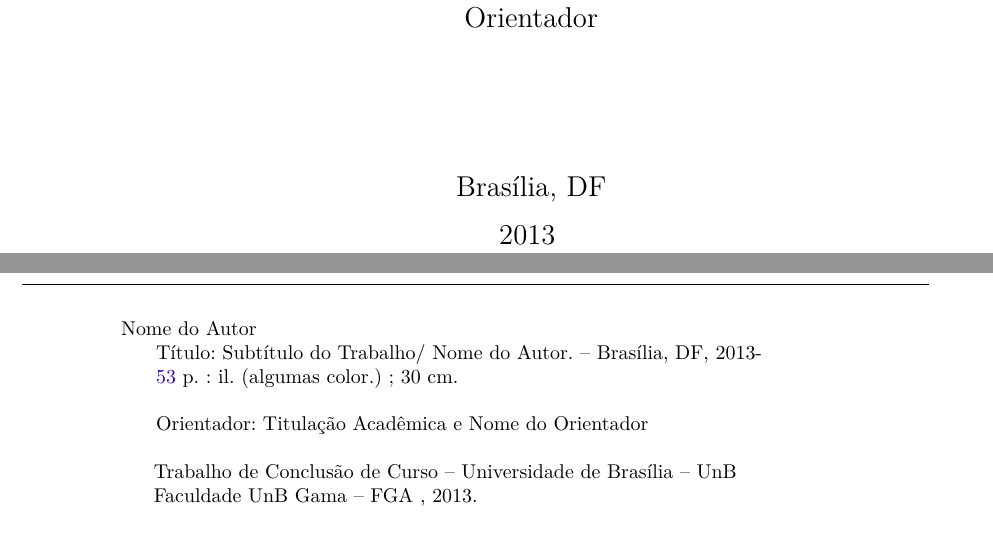
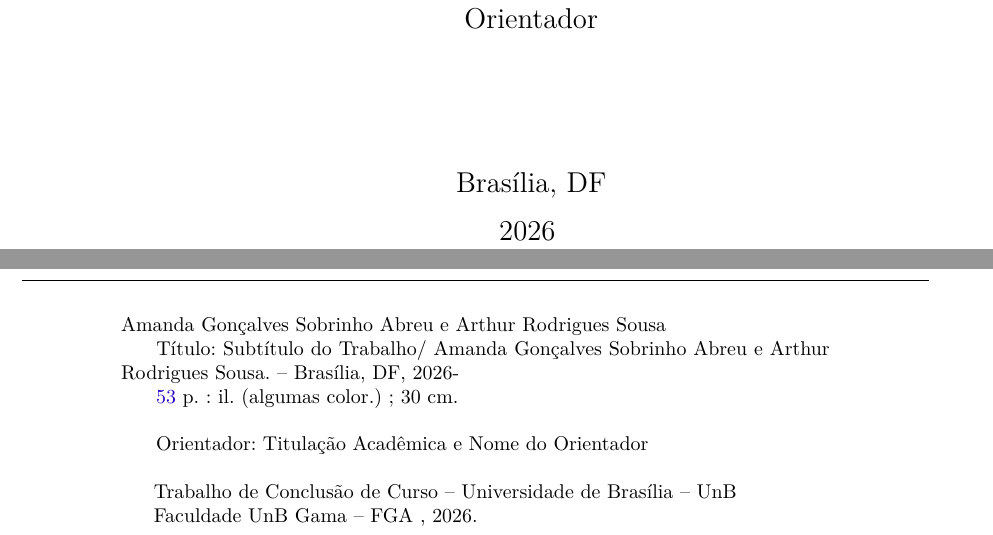
Before and after one commit to fga-unb/template-latex-tcc, a LaTeX thesis (latex/tcc.tex, which reads latex/editaveis/informacoes.tex): two parts of pages 3 and 4 of 55, joined at a grey line, cut so that both start at the same text. Compiled offline with pdfLaTeX.

Commit message:
Capa: Adiciona algumas das informações base pré-textuais

```diff
--- a/latex/editaveis/informacoes.tex
+++ b/latex/editaveis/informacoes.tex
@@ -1,10 +1,10 @@
 % Dados pessoais
-\autor{Nome do Autor}
-\curso{Nome do Curso}
+\autor{Amanda Gonçalves Sobrinho Abreu e Arthur Rodrigues Sousa}
+\curso{Engenharia de Software}
 
 % Dados do trabalho
 \titulo{Título: Subtítulo do Trabalho}
-\data{2013}
+\data{2026}
 \palavraChaveUm{Palavra-chave01}
 \palavraChaveDois{Palavra-chave02}
 
```
